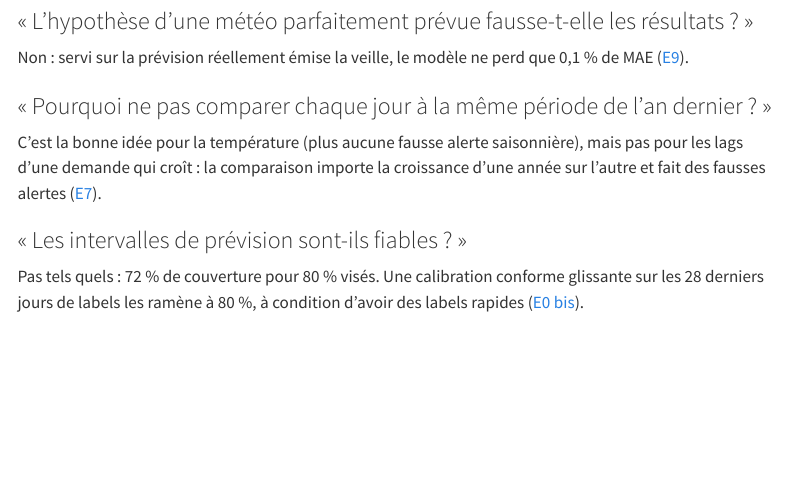
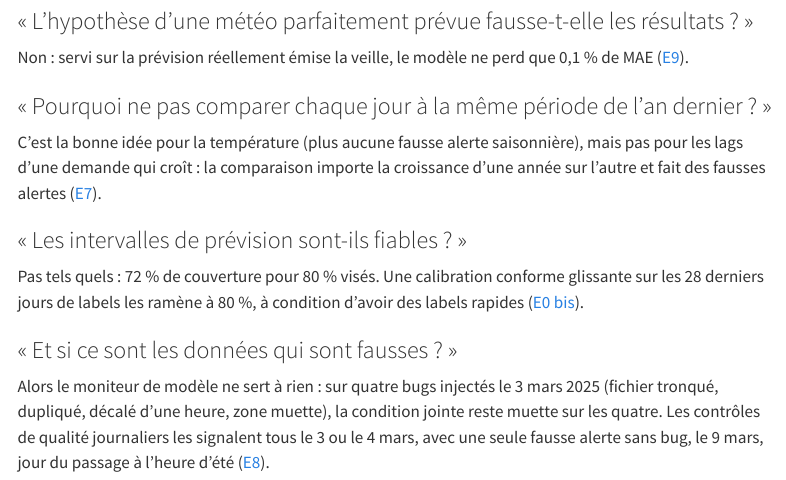
Before and after one commit to gwils28/zonefleet-observability, a Quarto document (site/faq.qmd): the page in a window 1100 px wide, from 1290 px down. Rendered offline with R 4.5, knitr and Pandoc in place of Quarto, with nearby package versions; menus at the side of the page are left out.

Commit message:
docs(faq): et si ce sont les données qui sont fausses (E8)

```diff
--- a/site/faq.qmd
+++ b/site/faq.qmd
@@ -66,3 +66,10 @@ année sur l'autre et fait des fausses alertes ([E7](experiences/e7-saisonnier.q
 Pas tels quels : 72 % de couverture pour 80 % visés. Une calibration conforme glissante
 sur les 28 derniers jours de labels les ramène à 80 %, à condition d'avoir des labels
 rapides ([E0 bis](modele/e0.qmd)).
+
+### « Et si ce sont les données qui sont fausses ? »
+Alors le moniteur de modèle ne sert à rien : sur quatre bugs injectés le 3 mars 2025
+(fichier tronqué, dupliqué, décalé d'une heure, zone muette), la condition jointe reste
+muette sur les quatre. Les contrôles de qualité journaliers les signalent tous le 3 ou
+le 4 mars, avec une seule fausse alerte sans bug, le 9 mars, jour du passage à l'heure
+d'été ([E8](experiences/e8-qualite.qmd)).
```
